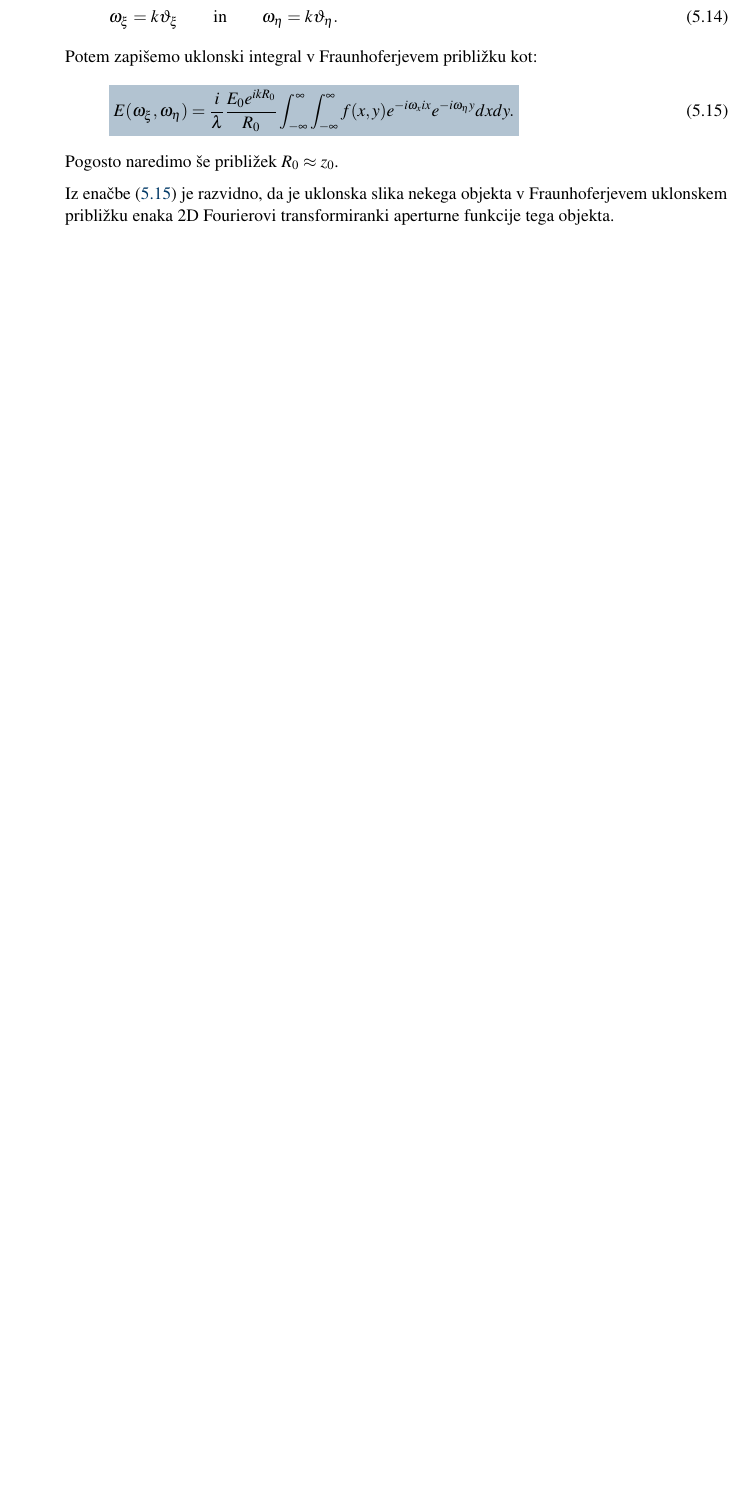
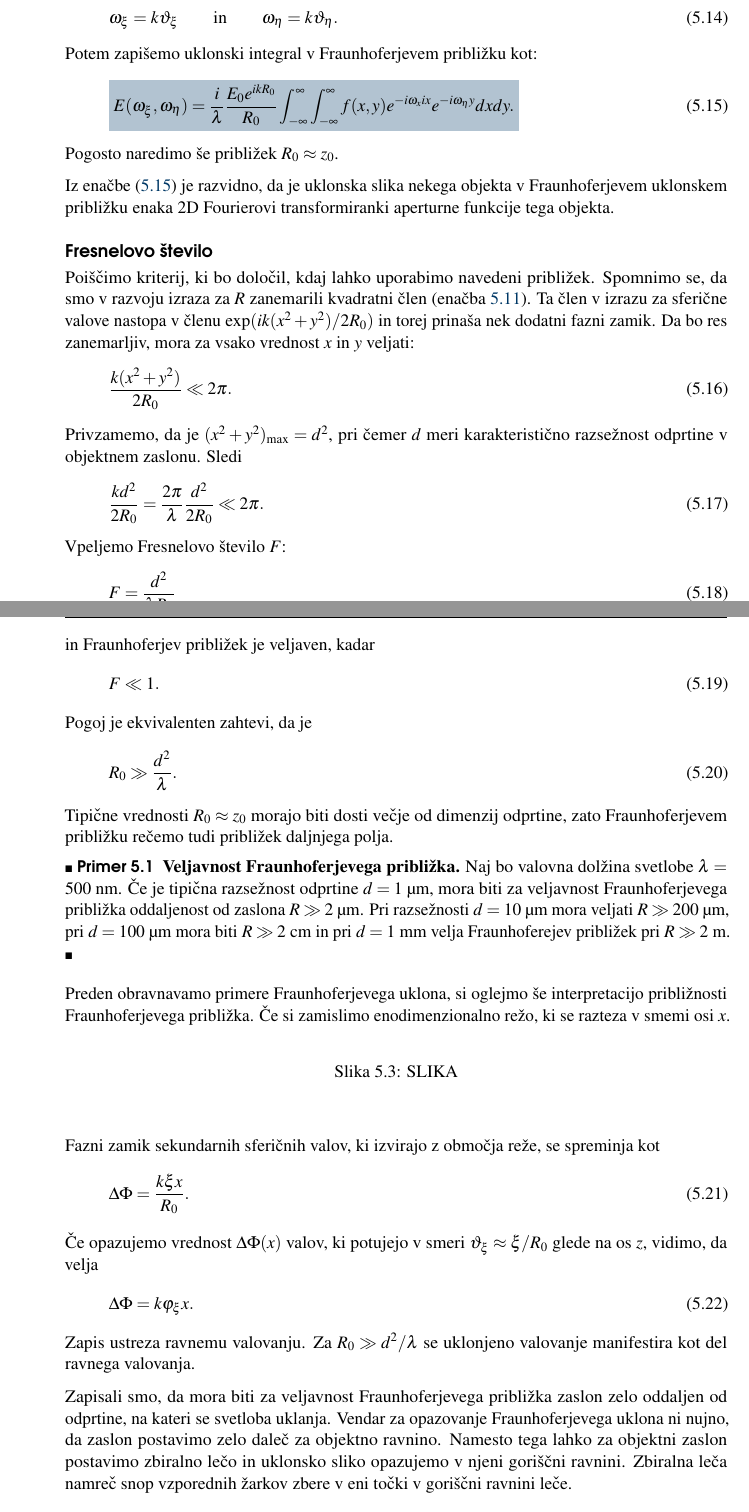
Before and after one commit to mojcavilfan/Optika, a LaTeX thesis (Optika.tex, which reads Chapter_05_Uklon.tex): part of page 66 of 73 before the commit and two parts of pages 66 and 67 of 75 after it, the two joined at a grey line, cut so that both start at the same text, the shorter picture padded with empty space. Compiled offline with pdfLaTeX.

Commit message:
Fraunhoferjev uklon

```diff
--- a/Chapter_05_Uklon.tex
+++ b/Chapter_05_Uklon.tex
@@ -166,3 +167,74 @@ da je uklonska slika nekega objekta v Fraunhoferjevem uklonskem približku
 enaka 2D Fourierovi transformiranki aperturne funkcije tega objekta.
 
 
+\subsection*{Fresnelovo število}
+Poiščimo kriterij, ki bo določil, kdaj lahko uporabimo navedeni približek. Spomnimo se, da smo
+v razvoju izraza za $R$ zanemarili kvadratni člen (enačba~\ref{eq:05_10}). Ta člen v izrazu
+za sferične valove nastopa v členu $\exp(ik(x^2 + y^2)/2R_0)$ in torej prinaša nek dodatni fazni
+zamik. Da bo res zanemarljiv, mora za vsako vrednost $x$ in $y$ veljati:
+\beq
+\frac{k(x^2+y^2)}{2R_0} \ll 2 \pi.
+\label{eq:05_15}
+\eeq
+Privzamemo, da je $(x^2+y^2)_\mathrm{max} = d^2$, pri čemer $d$ meri karakteristično razsežnost
+odprtine v objektnem zaslonu. Sledi
+\beq
+\frac{kd^2}{2R_0}  = \frac{2\pi}{\lambda}\frac{d^2}{2R_0}\ll 2 \pi.
+\label{eq:05_16}
+\eeq
+Vpeljemo Fresnelovo število $F$:
+\beq
+F  = \frac{d^2}{\lambda R_0}
+\label{eq:05_17}
+\eeq
+in Fraunhoferjev približek je veljaven, kadar
+\beq
+F \ll 1.
+\label{eq:05_18}
+\eeq
+Pogoj je ekvivalenten zahtevi, da je
+\beq
+R_0 \gg \frac{d^2}{\lambda}.
+\label{eq:05_19}
+\eeq
+Tipične vrednosti $R_0 \approx z_0$  morajo biti dosti večje od dimenzij odprtine, zato
+Fraunhoferjevem približku rečemo tudi približek daljnjega polja.
+
+\begin{example}{\bf Veljavnost Fraunhoferjevega približka.}
+Naj bo valovna dolžina svetlobe $\lambda = 500~\si{nm}$. Če je tipična razsežnost odprtine $d = 1~\si{\micro\metre}$,
+mora biti za veljavnost Fraunhoferjevega približka oddaljenost od zaslona $R\gg 2~\si{\micro\metre}$. Pri razsežnosti
+$d = 10~\si{\micro\metre}$ mora veljati $R\gg 200~\si{\micro\metre}$, pri $d = 100~\si{\micro\metre}$ mora biti
+$R\gg 2~\si{\centi\metre}$ in pri $d = 1~\si{\milli\metre}$ velja Fraunhoferejev približek pri $R\gg 2~\si{\metre}$.
+\end{example}
+
+Preden obravnavamo primere Fraunhoferjevega uklona, si oglejmo še interpretacijo približnosti Fraunhoferjevega
+približka. Če si zamislimo enodimenzionalno režo, ki se razteza v smemi osi $x$.
+\begin{figure}[ht]
+\centering
+\def\svgwidth{120truemm}
+%\input{slike/05_priblizek.pdf_tex}
+\caption{SLIKA}
+\label{fig:05_priblizek}
+\end{figure}
+
+Fazni zamik sekundarnih sferičnih valov, ki izvirajo z območja reže, se spreminja kot
+\beq
+\Delta \Phi = \frac{k \xi x}{R_0}.
+\label{eq:05_20}
+\eeq
+Če opazujemo vrednost $\Delta \Phi(x)$ valov, ki potujejo v smeri $\vartheta_\xi \approx
+\xi/R_0$ glede na os $z$, vidimo, da velja
+\beq
+\Delta \Phi = k \varphi_\xi x.
+\label{eq:05_21}
+\eeq
+Zapis ustreza ravnemu valovanju. Za $R_0 \gg d^2/\lambda$ se uklonjeno valovanje manifestira
+kot del ravnega valovanja.
+
+
+Zapisali smo, da mora biti za veljavnost Fraunhoferjevega približka zaslon zelo
+oddaljen od odprtine, na kateri se svetloba uklanja. Vendar za opazovanje
+Fraunhoferjevega uklona ni nujno, da zaslon postavimo zelo daleč za objektno ravnino.
+Namesto tega lahko za objektni zaslon postavimo zbiralno lečo in uklonsko sliko opazujemo
+v njeni goriščni ravnini. Zbiralna leča namreč snop vzporednih žarkov zbere v eni
+točki v goriščni ravnini leče.
@@ -168,0 +246,3 @@ enaka 2D Fourierovi transformiranki aperturne funkcije tega objekta.
+\label{fig:05_2DFourier}
+\end{figure}
+\begin{remark}
```
Also changed, not shown: Chapter_05_Uklon.tex (27 more changed lines).
